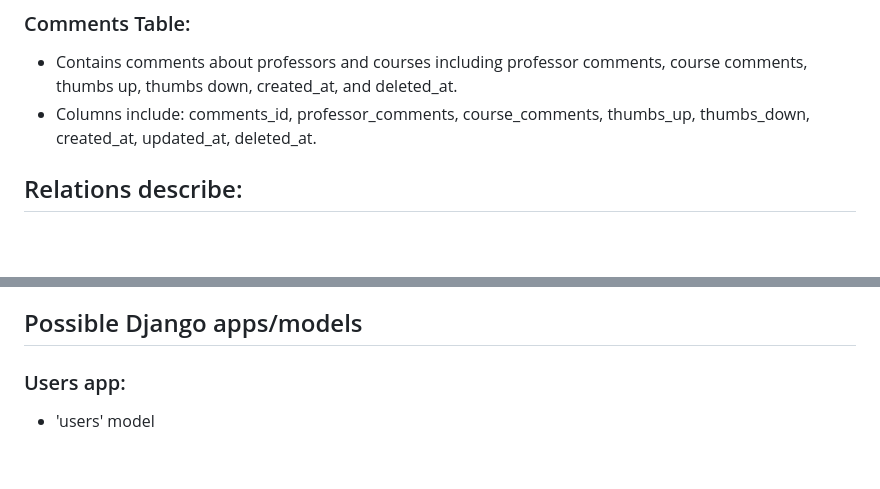
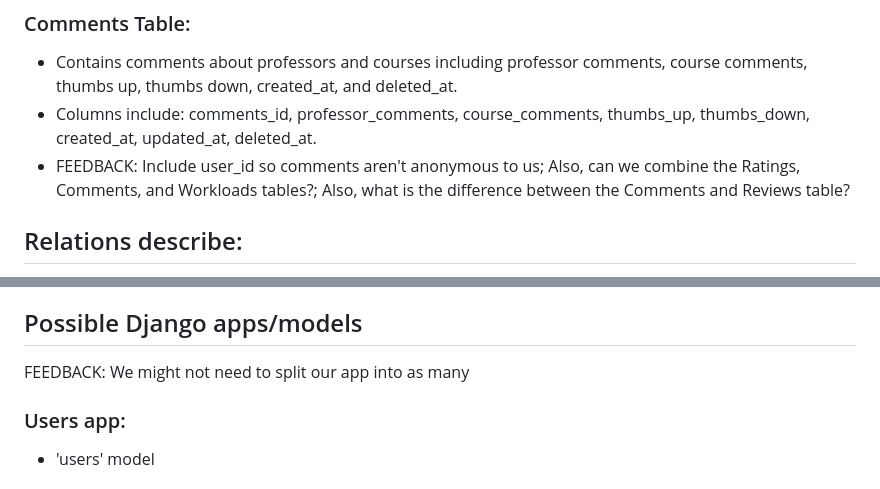
Before and after one commit to CourseKnot/KnowMyClass-Old, a Markdown page: tables.md, 2 parts joined by grey strips. Rendered like a GitHub page; blank space fills up the shorter version.

Commit message:
Added feedback to tables.md
Added some comments labeled "FEEDBACK"

```diff
--- a/tables.md
+++ b/tables.md
@@ -50,6 +50,7 @@ I mainly brainstormed some possible fields and tables for our app, details need
 
 - Contains comments about professors and courses including professor comments, course comments, thumbs up, thumbs down, created_at, and deleted_at.
 - Columns include: comments_id, professor_comments, course_comments, thumbs_up, thumbs_down, created_at, updated_at, deleted_at.
+- FEEDBACK: Include user_id so comments aren't anonymous to us; Also, can we combine the Ratings, Comments, and Workloads tables?; Also, what is the difference between the Comments and Reviews table?
 
 
 
@@ -64,6 +65,7 @@ I mainly brainstormed some possible fields and tables for our app, details need
 
 
 ## Possible Django apps/models
+FEEDBACK: We might not need to split our app into as many
 
 ### Users app:
 - 'users' model
```
